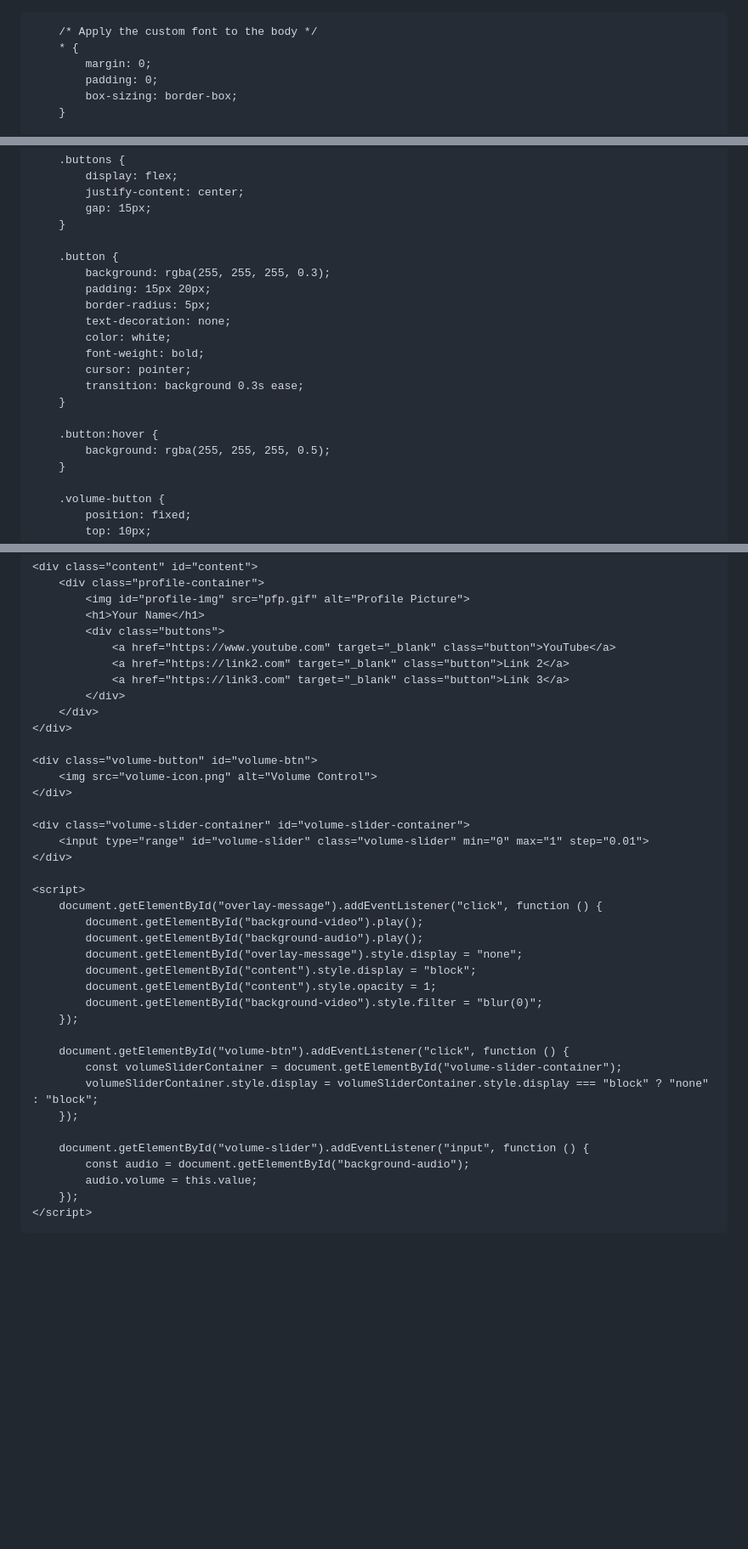
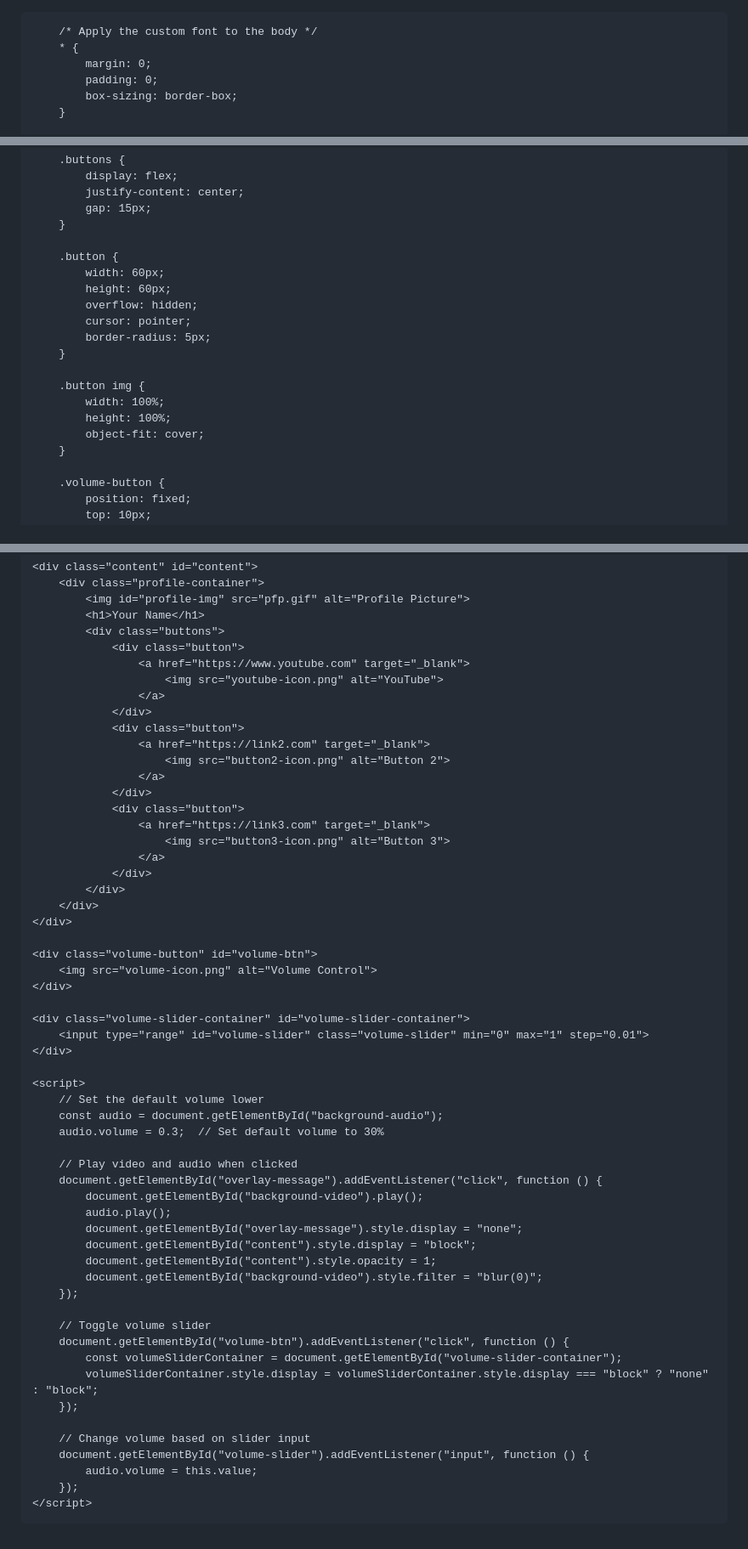
Before and after one commit to 7eol/7eol.github.io, a Markdown page: README.md, 3 parts joined by grey strips. Shown at 85% size. Drawn GitHub-style; blank space fills up the shorter version.

```diff
--- a/README.md
+++ b/README.md
@@ -1,3 +1,4 @@
+<!DOCTYPE html>
 <html lang="en">
 <head>
     <meta charset="UTF-8">
@@ -79,18 +80,17 @@
         }
 
         .button {
-            background: rgba(255, 255, 255, 0.3);
-            padding: 15px 20px;
+            width: 60px;
+            height: 60px;
+            overflow: hidden;
+            cursor: pointer;
             border-radius: 5px;
-            text-decoration: none;
-            color: white;
-            font-weight: bold;
-            cursor: pointer;
-            transition: background 0.3s ease;
         }
 
-        .button:hover {
-            background: rgba(255, 255, 255, 0.5);
+        .button img {
+            width: 100%;
+            height: 100%;
+            object-fit: cover;
         }
 
         .volume-button {
@@ -141,9 +141,21 @@
             <img id="profile-img" src="pfp.gif" alt="Profile Picture">
             <h1>Your Name</h1>
             <div class="buttons">
-                <a href="https://www.youtube.com" target="_blank" class="button">YouTube</a>
-                <a href="https://link2.com" target="_blank" class="button">Link 2</a>
-                <a href="https://link3.com" target="_blank" class="button">Link 3</a>
+                <div class="button">
+                    <a href="https://www.youtube.com" target="_blank">
+                        <img src="youtube-icon.png" alt="YouTube">
+                    </a>
+                </div>
+                <div class="button">
+                    <a href="https://link2.com" target="_blank">
+                        <img src="button2-icon.png" alt="Button 2">
+                    </a>
+                </div>
+                <div class="button">
+                    <a href="https://link3.com" target="_blank">
+                        <img src="button3-icon.png" alt="Button 3">
+                    </a>
+                </div>
             </div>
         </div>
     </div>
@@ -157,22 +169,28 @@
     </div>
 
     <script>
+        // Set the default volume lower
+        const audio = document.getElementById("background-audio");
+        audio.volume = 0.3;  // Set default volume to 30%
+
+        // Play video and audio when clicked
         document.getElementById("overlay-message").addEventListener("click", function () {
             document.getElementById("background-video").play();
-            document.getElementById("background-audio").play();
+            audio.play();
             document.getElementById("overlay-message").style.display = "none";
             document.getElementById("content").style.display = "block";
             document.getElementById("content").style.opacity = 1;
             document.getElementById("background-video").style.filter = "blur(0)";
         });
 
+        // Toggle volume slider
         document.getElementById("volume-btn").addEventListener("click", function () {
             const volumeSliderContainer = document.getElementById("volume-slider-container");
             volumeSliderContainer.style.display = volumeSliderContainer.style.display === "block" ? "none" : "block";
         });
 
+        // Change volume based on slider input
         document.getElementById("volume-slider").addEventListener("input", function () {
-            const audio = document.getElementById("background-audio");
             audio.volume = this.value;
         });
     </script>
```
